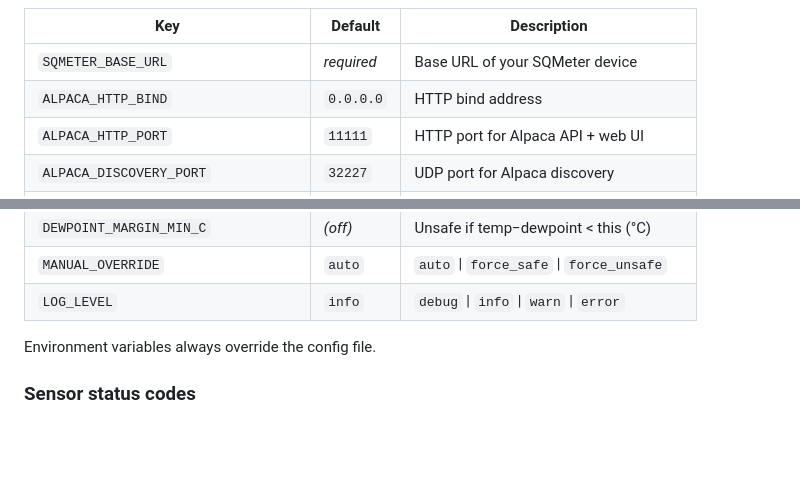
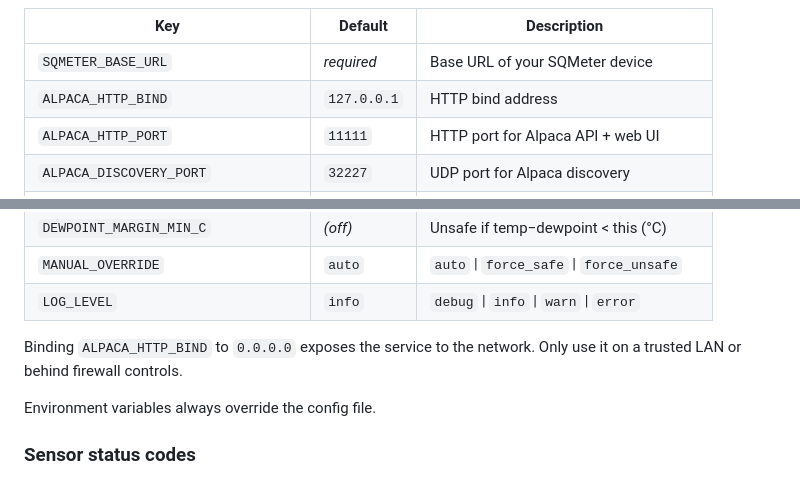
Before and after one commit to DeanJ87/SQMeter-Safety-Monitor, a Markdown page: README.md, 2 parts joined by grey strips. GitHub-like rendering; blank space fills up the shorter version.

Commit message:
Correct documented Alpaca bind default

```diff
--- a/README.md
+++ b/README.md
@@ -52,7 +52,7 @@ Copy `.env.example` and rename it to set environment variables, **or** create a
 | Key | Default | Description |
 |-----|---------|-------------|
 | `SQMETER_BASE_URL` | *required* | Base URL of your SQMeter device |
-| `ALPACA_HTTP_BIND` | `0.0.0.0` | HTTP bind address |
+| `ALPACA_HTTP_BIND` | `127.0.0.1` | HTTP bind address |
 | `ALPACA_HTTP_PORT` | `11111` | HTTP port for Alpaca API + web UI |
 | `ALPACA_DISCOVERY_PORT` | `32227` | UDP port for Alpaca discovery |
 | `POLL_INTERVAL_SECONDS` | `5` | How often to poll the SQMeter |
@@ -69,6 +69,8 @@ Copy `.env.example` and rename it to set environment variables, **or** create a
 | `DEWPOINT_MARGIN_MIN_C` | *(off)* | Unsafe if temp−dewpoint < this (°C) |
 | `MANUAL_OVERRIDE` | `auto` | `auto` \| `force_safe` \| `force_unsafe` |
 | `LOG_LEVEL` | `info` | `debug` \| `info` \| `warn` \| `error` |
+
+Binding `ALPACA_HTTP_BIND` to `0.0.0.0` exposes the service to the network. Only use it on a trusted LAN or behind firewall controls.
 
 Environment variables always override the config file.
 
```
